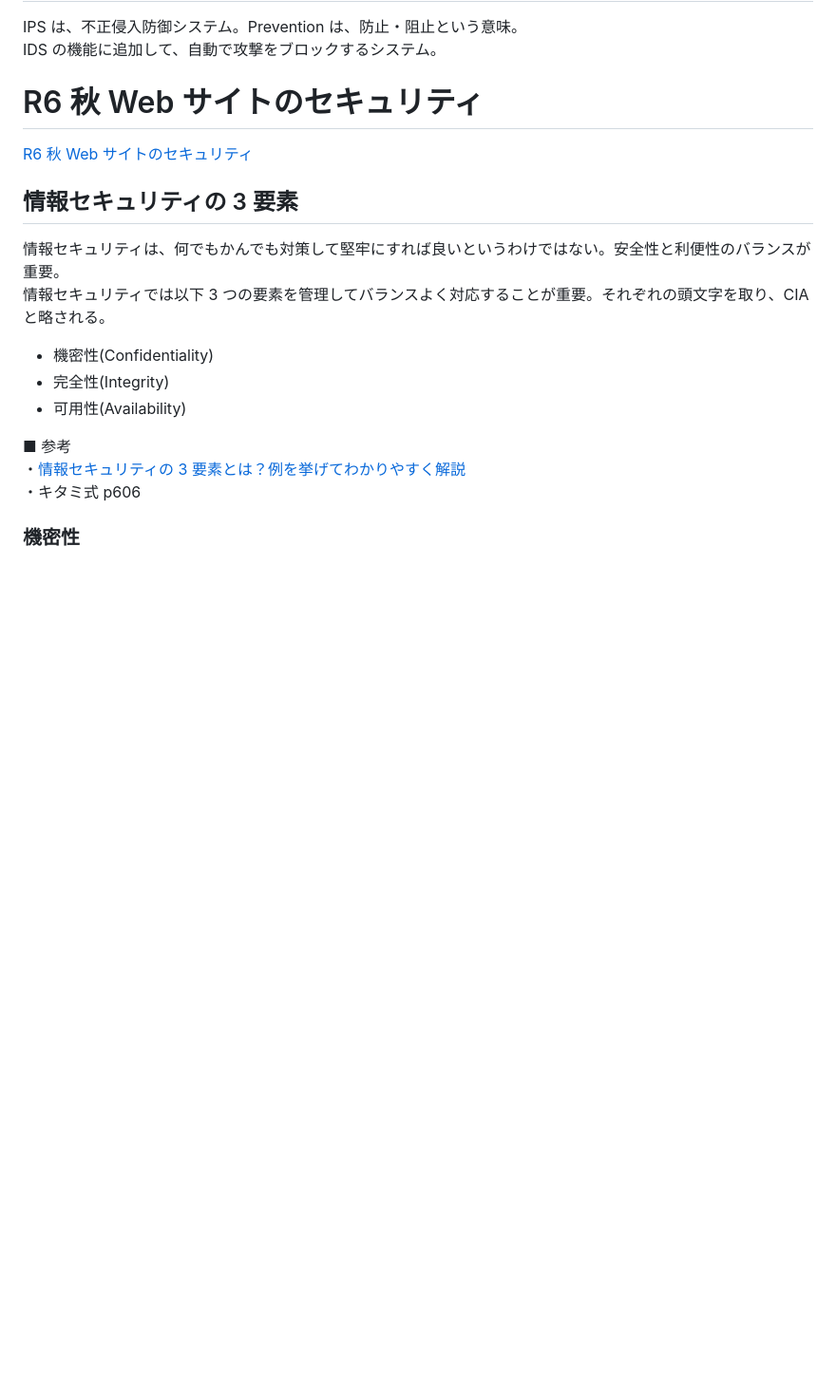
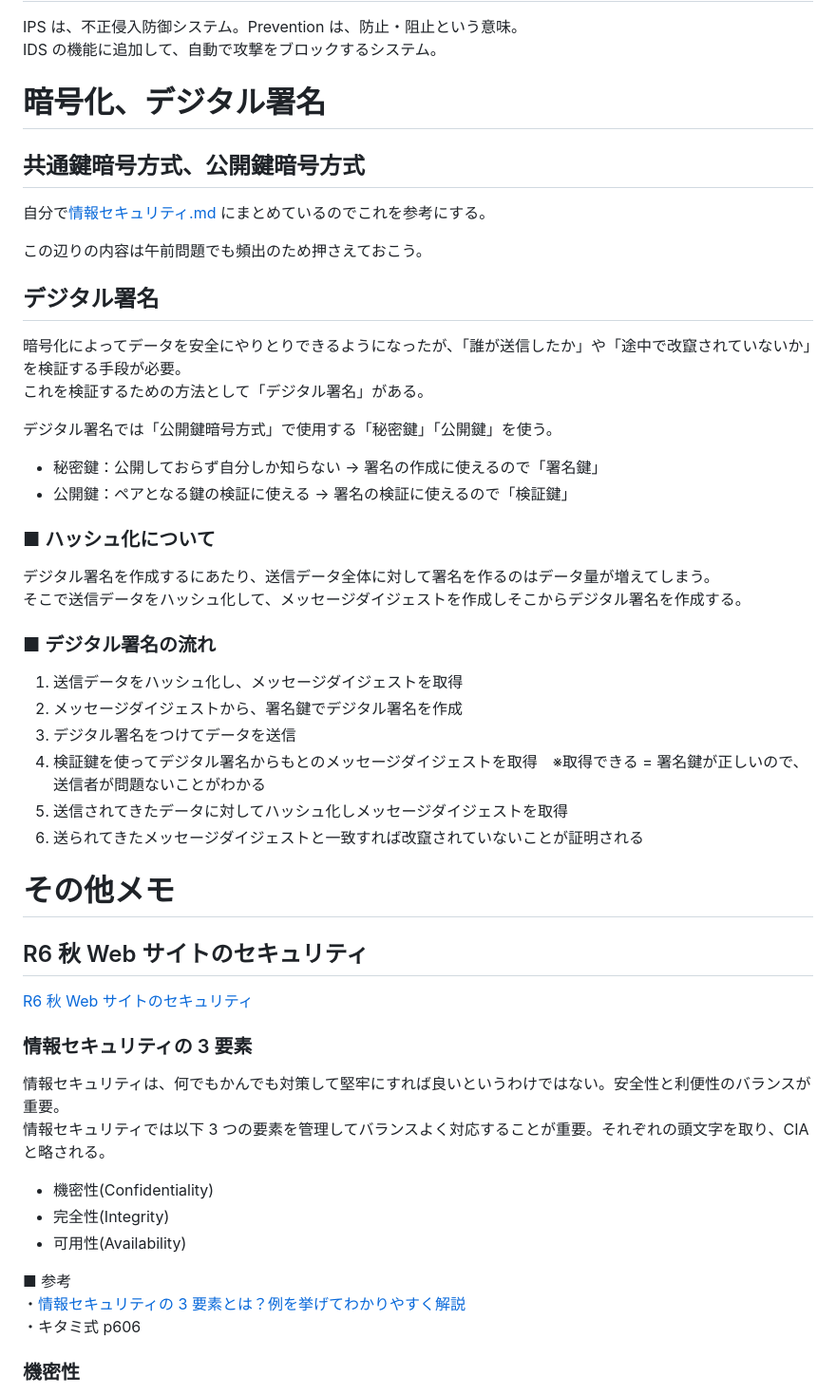
Before and after one commit to sasamario/public-learning-repository, a Markdown page: 応用情報/午後学習/情報セキュリティ(必須).md, the part around the change. Shown at 95% size. Drawn GitHub-style; blank space fills up the shorter version.

Commit message:
Update: 暗号化、デジタル署名について追記

```diff
--- a/応用情報/午後学習/情報セキュリティ(必須).md
+++ b/応用情報/午後学習/情報セキュリティ(必須).md
@@ -141,11 +141,45 @@ Detection：検出する　という意味
 IPS は、不正侵入防御システム。Prevention は、防止・阻止という意味。
 IDS の機能に追加して、自動で攻撃をブロックするシステム。
 
-# R6 秋 Web サイトのセキュリティ
+# 暗号化、デジタル署名
+
+## 共通鍵暗号方式、公開鍵暗号方式
+
+自分で[情報セキュリティ.md](https://github.com/sasamario/public-learning-repository/blob/master/%E5%BF%9C%E7%94%A8%E6%83%85%E5%A0%B1/%E5%8D%88%E5%89%8D%E5%AD%A6%E7%BF%92/%E3%83%86%E3%82%AF%E3%83%8E%E3%83%AD%E3%82%B8%E7%B3%BB/%E3%82%BB%E3%82%AD%E3%83%A5%E3%83%AA%E3%83%86%E3%82%A3/%E6%83%85%E5%A0%B1%E3%82%BB%E3%82%AD%E3%83%A5%E3%83%AA%E3%83%86%E3%82%A3.md) にまとめているのでこれを参考にする。
+
+この辺りの内容は午前問題でも頻出のため押さえておこう。
+
+## デジタル署名
+
+暗号化によってデータを安全にやりとりできるようになったが、「誰が送信したか」や「途中で改竄されていないか」を検証する手段が必要。
+これを検証するための方法として「デジタル署名」がある。
+
+デジタル署名では「公開鍵暗号方式」で使用する「秘密鍵」「公開鍵」を使う。
+
+- 秘密鍵：公開しておらず自分しか知らない → 署名の作成に使えるので「署名鍵」
+- 公開鍵：ペアとなる鍵の検証に使える → 署名の検証に使えるので「検証鍵」
+
+### ■ ハッシュ化について
+
+デジタル署名を作成するにあたり、送信データ全体に対して署名を作るのはデータ量が増えてしまう。
+そこで送信データをハッシュ化して、メッセージダイジェストを作成しそこからデジタル署名を作成する。
+
+### ■ デジタル署名の流れ
+
+1. 送信データをハッシュ化し、メッセージダイジェストを取得
+2. メッセージダイジェストから、署名鍵でデジタル署名を作成
+3. デジタル署名をつけてデータを送信
+4. 検証鍵を使ってデジタル署名からもとのメッセージダイジェストを取得　※取得できる = 署名鍵が正しいので、送信者が問題ないことがわかる
+5. 送信されてきたデータに対してハッシュ化しメッセージダイジェストを取得
+6. 送られてきたメッセージダイジェストと一致すれば改竄されていないことが証明される
+
+# その他メモ
+
+## R6 秋 Web サイトのセキュリティ
 
 [R6 秋 Web サイトのセキュリティ](https://www.ap-siken.com/kakomon/06_aki/pm01.html)
 
-## 情報セキュリティの 3 要素
+### 情報セキュリティの 3 要素
 
 情報セキュリティは、何でもかんでも対策して堅牢にすれば良いというわけではない。安全性と利便性のバランスが重要。
 情報セキュリティでは以下 3 つの要素を管理してバランスよく対応することが重要。それぞれの頭文字を取り、CIA と略される。
```
